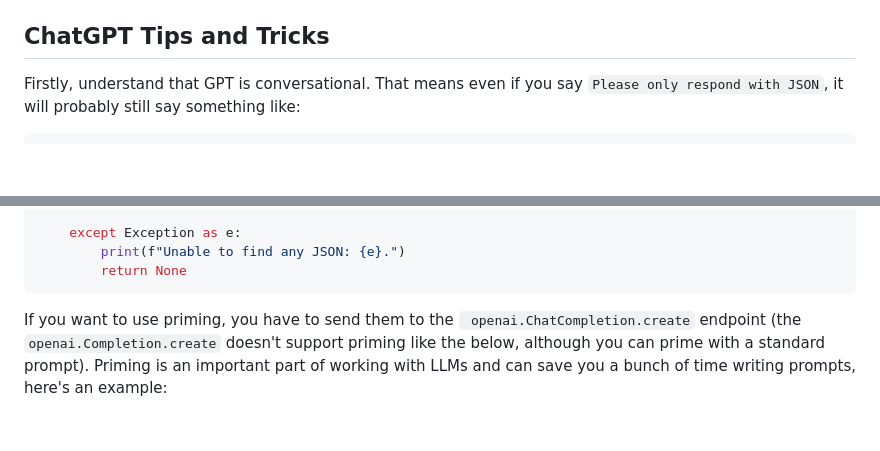
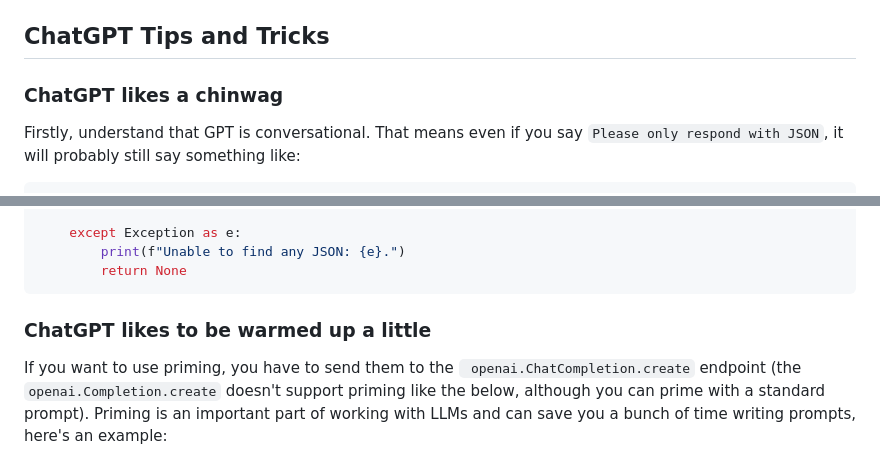
Before and after one commit to oriceane/open-ai-flask-boilerplate, a Markdown page: README.md, 2 parts joined by grey strips. GitHub-like rendering; blank space fills up the shorter version.

````diff
--- a/README.md
+++ b/README.md
@@ -5,7 +5,7 @@
 3. `python3 app.py`
 
 ## ChatGPT Tips and Tricks
-
+### ChatGPT likes a chinwag
 Firstly, understand that GPT is conversational. That means even if you say `Please only respond with JSON`, it will probably still say something like:
 
 ```
@@ -49,7 +49,7 @@ def getJSONfromResponse(json_text):
         print(f"Unable to find any JSON: {e}.")
         return None
 ```
-
+### ChatGPT likes to be warmed up a little
 If you want to use priming, you have to send them to the ` openai.ChatCompletion.create`  endpoint (the `openai.Completion.create` doesn't support priming like the below, although you can prime with a standard prompt). Priming is an important part of working with LLMs and can save you a bunch of time writing prompts, here's an example:
 
 ```python
````
